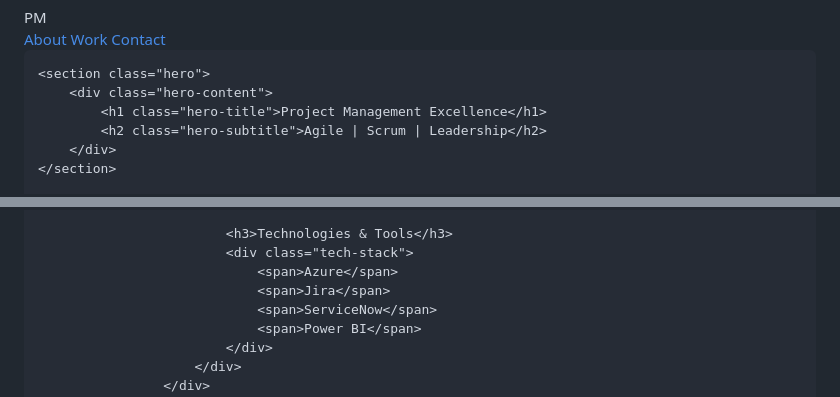
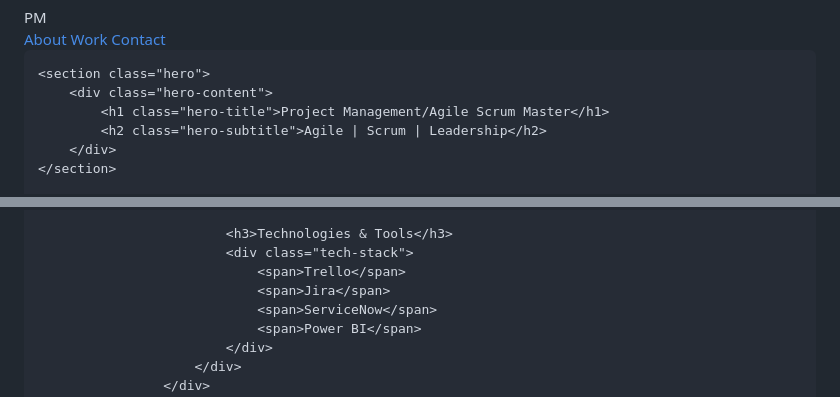
Before and after one commit to Abisadeayaoba17/projectsexperiencesgithub.io, a Markdown page: README.md, 2 parts joined by grey strips. Drawn GitHub-style.

```diff
--- a/README.md
+++ b/README.md
@@ -440,7 +440,7 @@
 
     <section class="hero">
         <div class="hero-content">
-            <h1 class="hero-title">Project Management Excellence</h1>
+            <h1 class="hero-title">Project Management/Agile Scrum Master</h1>
             <h2 class="hero-subtitle">Agile | Scrum | Leadership</h2>
         </div>
     </section>
@@ -503,7 +503,7 @@
 
                             <h3>Technologies & Tools</h3>
                             <div class="tech-stack">
-                                <span>Azure</span>
+                                <span>Trello</span>
                                 <span>Jira</span>
                                 <span>ServiceNow</span>
                                 <span>Power BI</span>
```
